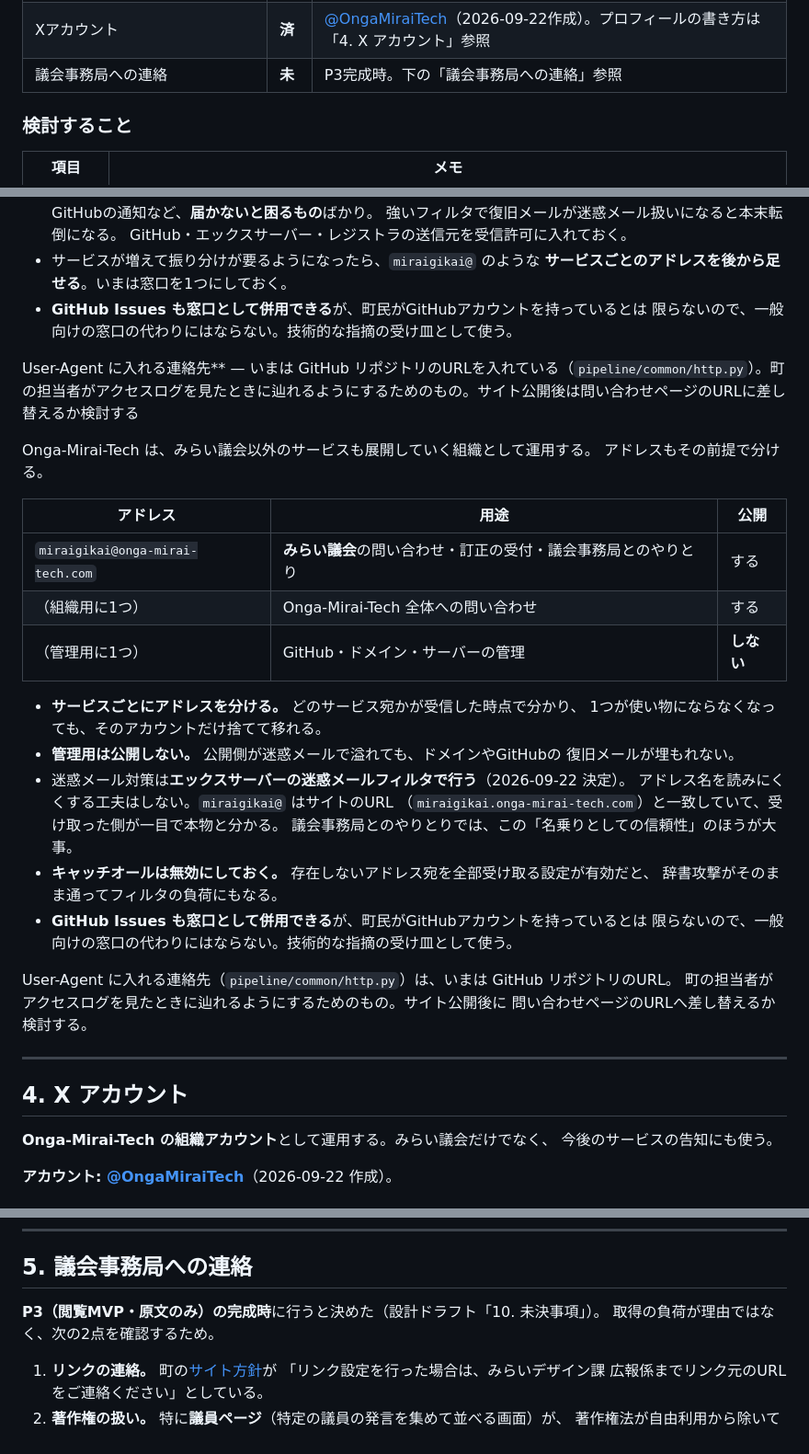
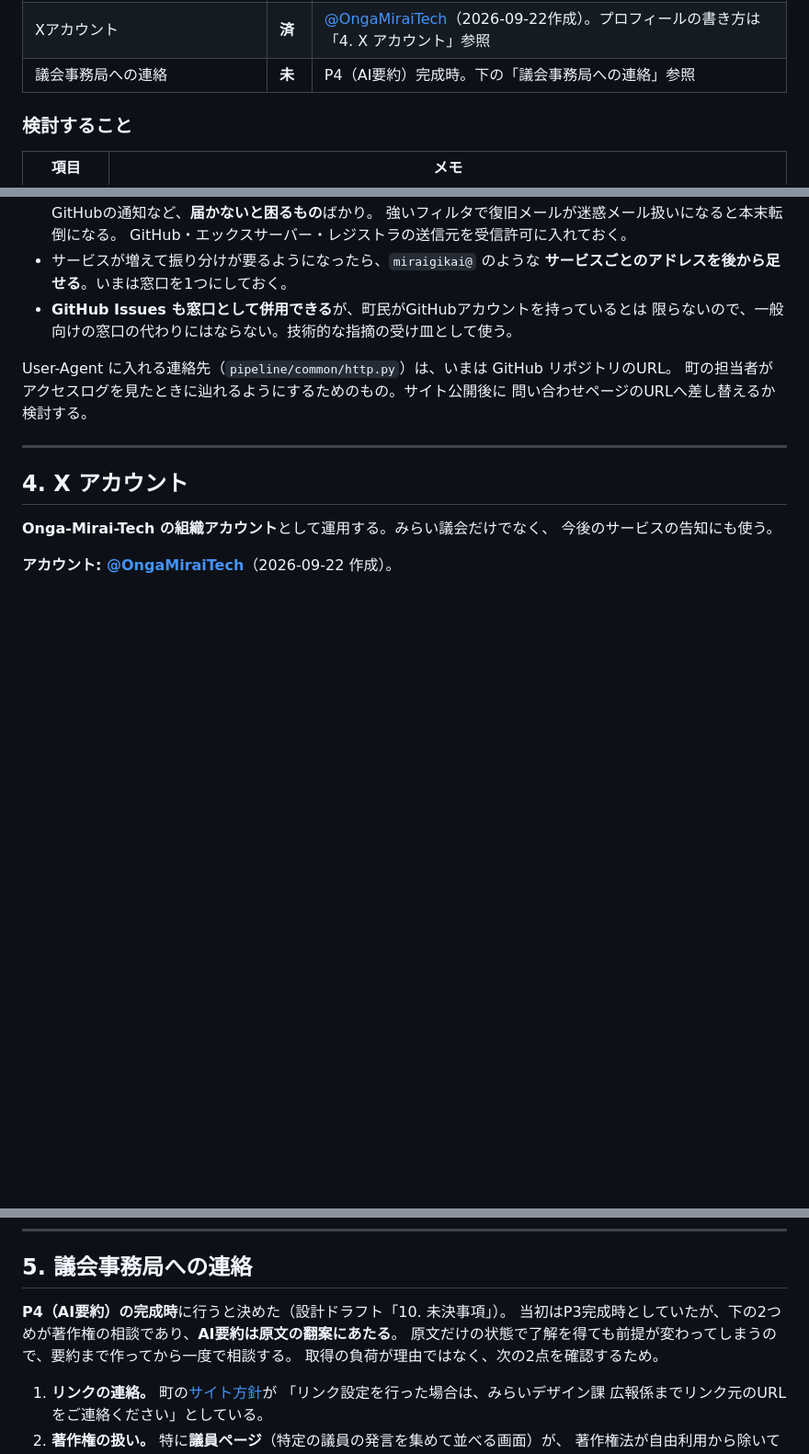
Before and after one commit to Onga-Mirai-Tech/Onga-Mirai-Gikai, a Markdown page: docs/運用メモ.md, 3 parts joined by grey strips. Shown at 92% size. Drawn GitHub-style; blank space fills up the shorter version.

Commit message:
議会事務局への連絡をP4完成時に変更
確認したい論点の一つが著作権で、AI要約は原文の翻案にあたる。
原文だけの状態で了解を得ても前提が変わり、相談が二度に分かれるため、
要約まで作ってから一度で相談する。

あわせて運用メモの「3. 連絡先メール」に残っていた旧稿の重複を削除した
（info@ に一本化する前の miraigikai@ 案がそのまま残っていた）。

Co-Authored-By: Claude Opus 5 <noreply@anthropic.com>

```diff
--- a/docs/運用メモ.md
+++ b/docs/運用メモ.md
@@ -61,7 +61,7 @@ gh secret set DATA_REPO_DEPLOY_KEY \
 | プライバシーポリシー | **未** | 問い合わせメールを受ける以上、何を集めて何に使うかを書く。アクセス解析を入れるならそれも |
 | 訂正の受付窓口 | **未** | 中立性と正確性を掲げる以上、誤りの指摘を受けて直す道筋が要る。連絡先メールが兼ねる想定 |
 | Xアカウント | **済** | [@OngaMiraiTech](https://x.com/OngaMiraiTech)（2026-09-22作成）。プロフィールの書き方は「4. X アカウント」参照 |
-| 議会事務局への連絡 | **未** | P3完成時。下の「議会事務局への連絡」参照 |
+| 議会事務局への連絡 | **未** | P4（AI要約）完成時。下の「議会事務局への連絡」参照 |
 
 ### 検討すること
 
@@ -141,30 +141,6 @@ Onga-Mirai-Tech は、みらい議会以外のサービスも展開していく
 - **GitHub Issues も窓口として併用できる**が、町民がGitHubアカウントを持っているとは
   限らないので、一般向けの窓口の代わりにはならない。技術的な指摘の受け皿として使う。
 
-User-Agent に入れる連絡先** — いまは GitHub リポジトリのURLを入れている（`pipeline/common/http.py`）。町の担当者がアクセスログを見たときに辿れるようにするためのもの。サイト公開後は問い合わせページのURLに差し替えるか検討する
-
-Onga-Mirai-Tech は、みらい議会以外のサービスも展開していく組織として運用する。
-アドレスもその前提で分ける。
-
-| アドレス | 用途 | 公開 |
-|---|---|---|
-| `miraigikai@onga-mirai-tech.com` | **みらい議会**の問い合わせ・訂正の受付・議会事務局とのやりとり | する |
-| （組織用に1つ） | Onga-Mirai-Tech 全体への問い合わせ | する |
-| （管理用に1つ） | GitHub・ドメイン・サーバーの管理 | **しない** |
-
-- **サービスごとにアドレスを分ける。** どのサービス宛かが受信した時点で分かり、
-  1つが使い物にならなくなっても、そのアカウントだけ捨てて移れる。
-- **管理用は公開しない。** 公開側が迷惑メールで溢れても、ドメインやGitHubの
-  復旧メールが埋もれない。
-- 迷惑メール対策は**エックスサーバーの迷惑メールフィルタで行う**（2026-09-22 決定）。
-  アドレス名を読みにくくする工夫はしない。`miraigikai@` はサイトのURL
-  （`miraigikai.onga-mirai-tech.com`）と一致していて、受け取った側が一目で本物と分かる。
-  議会事務局とのやりとりでは、この「名乗りとしての信頼性」のほうが大事。
-- **キャッチオールは無効にしておく。** 存在しないアドレス宛を全部受け取る設定が有効だと、
-  辞書攻撃がそのまま通ってフィルタの負荷にもなる。
-- **GitHub Issues も窓口として併用できる**が、町民がGitHubアカウントを持っているとは
-  限らないので、一般向けの窓口の代わりにはならない。技術的な指摘の受け皿として使う。
-
 User-Agent に入れる連絡先（`pipeline/common/http.py`）は、いまは GitHub リポジトリのURL。
 町の担当者がアクセスログを見たときに辿れるようにするためのもの。サイト公開後に
 問い合わせページのURLへ差し替えるか検討する。
@@ -205,7 +181,9 @@ User-Agent に入れる連絡先（`pipeline/common/http.py`）は、いまは G
 
 ## 5. 議会事務局への連絡
 
-**P3（閲覧MVP・原文のみ）の完成時**に行うと決めた（設計ドラフト「10. 未決事項」）。
+**P4（AI要約）の完成時**に行うと決めた（設計ドラフト「10. 未決事項」）。
+当初はP3完成時としていたが、下の2つめが著作権の相談であり、**AI要約は原文の翻案にあたる**。
+原文だけの状態で了解を得ても前提が変わってしまうので、要約まで作ってから一度で相談する。
 取得の負荷が理由ではなく、次の2点を確認するため。
 
 1. **リンクの連絡。** 町の[サイト方針](https://www.town.onga.lg.jp/site/userguide/5959.html)が
```
Also changed, not shown: other parts of docs/運用メモ.md (+1 -1 lines), docs/設計ドラフト.md (+1 -1 lines).
